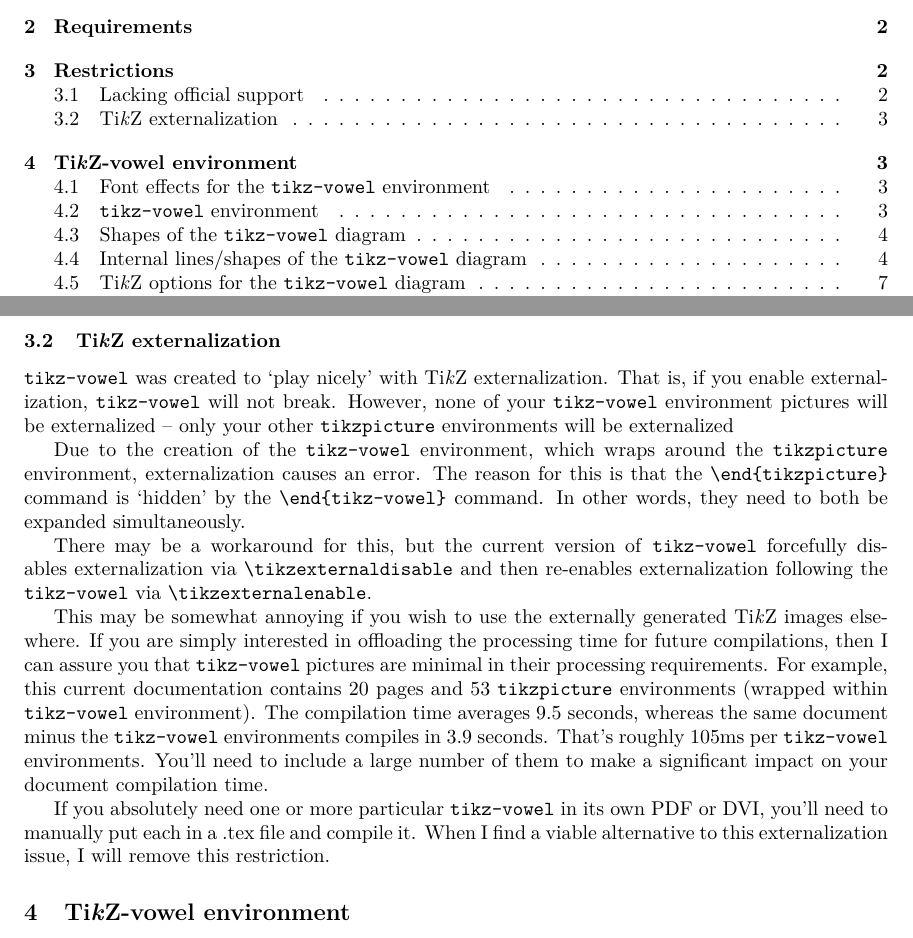
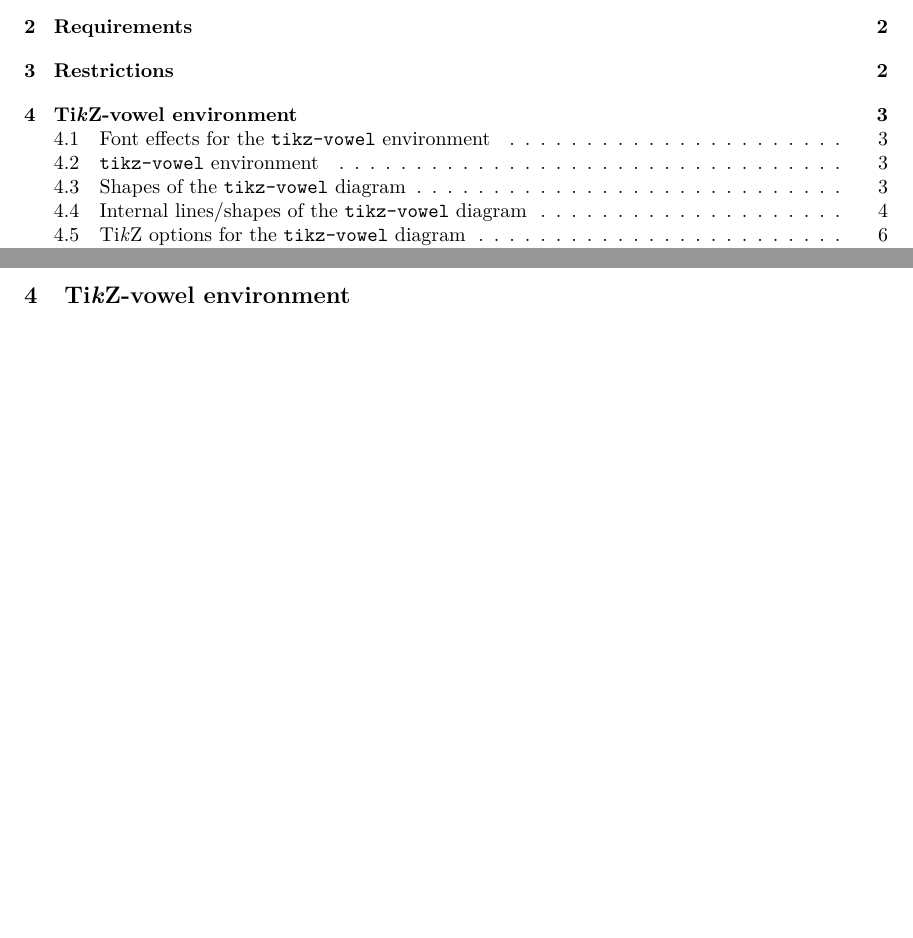
Before and after one commit to cweedall/tikz-vowel, a LaTeX document (tikz-vowel-documentation.tex): two parts of pages 1 and 3 of 21 before the commit and two parts of pages 1 and 3 of 20 after it, joined at a grey line, cut so that both start at the same text, the shorter picture padded with empty space. The pictures show the PDF file tikz-vowel-documentation.pdf that the author committed with the source.

```diff
--- a/tikz-vowel-documentation.tex
+++ b/tikz-vowel-documentation.tex
@@ -88,26 +98,9 @@
 
 Generally speaking, \textbf{only} the options and commands included within \pkg{tikz-vowel} should be used.  If you are using any other commands, do not be surprised if unexpected problems arise which are not supported by \pkg{tikz-vowel}.
 
-\subsection{Lacking official support}
-\label{sec:Lacking official support}
-
 Aside from the vowel and diphthong commands provided in the \pkg{tikz-vowel} package, \TeX and \LaTeX commands are not supported within the \verb|tikz-vowel| environment - with the exception of the vowel or diphthong label (of this \pkg{tikz-vowel} package).  Anything that you include will not be displayed anyway.  I recommend you do not include them, because they could create compilation errors that you are not expecting.
 
 Including \TeX and \LaTeX commands for vowel and diphthong labels (e.g. \verb|\textbf| and \verb|\textit|) should work, however, this method is not robustly supported.  If you have problems due to using one or more commands giving errors, best to take them out.  If you think it \textit{should} work, but it does not, contact the \pkg{tikz-vowel} maintainer and see if an update can account for the required command.
-
-\subsection{\TikZ externalization}
-\label{sec:TikZ externalization}
-
-\pkg{tikz-vowel} was created to `play nicely' with \TikZ externalization.  That is, if you enable externalization, \pkg{tikz-vowel} will not break.  However, none of your \verb|tikz-vowel| environment pictures will be externalized -- only your other \verb|tikzpicture| environments will be externalized
-
-Due to the creation of the \verb|tikz-vowel| environment, which wraps around the \verb|tikzpicture| environment, externalization causes an error.  The reason for this is that the \verb|\end{tikzpicture}| command is `hidden' by the \verb|\end{tikz-vowel}| command.  In other words, they need to both be expanded simultaneously.
-
-There may be a workaround for this, but the current version of \pkg{tikz-vowel} forcefully disables externalization via \verb|\tikzexternaldisable| and then re-enables externalization following the \verb|tikz-vowel| via \verb|\tikzexternalenable|.
-
-This may be somewhat annoying if you wish to use the externally generated \TikZ images elsewhere.  If you are simply interested in offloading the processing time for future compilations, then I can assure you that \verb|tikz-vowel| pictures are minimal in their processing requirements.  For example, this current documentation contains 20 pages and 53 \verb|tikzpicture| environments (wrapped within \verb|tikz-vowel| environment).  The compilation time averages 9.5 seconds, whereas the same document minus the \verb|tikz-vowel| environments compiles in 3.9 seconds.  That's roughly 105ms per \verb|tikz-vowel| environments.  You'll need to include a large number of them to make a significant impact on your document compilation time.
-
-If you absolutely need one or more particular \verb|tikz-vowel| in its own PDF or DVI, you'll need to manually put each in a .tex file and compile it.  When I find a viable alternative to this externalization issue, I will remove this restriction.
-
 
 
 \section{\TikZ-vowel environment}
```
Also changed, not shown: tikz-vowel.sty (+27 -20 lines), tikz-vowel-documentation.pdf, tikz-vowel-documentation.tex (10 more changed lines).
